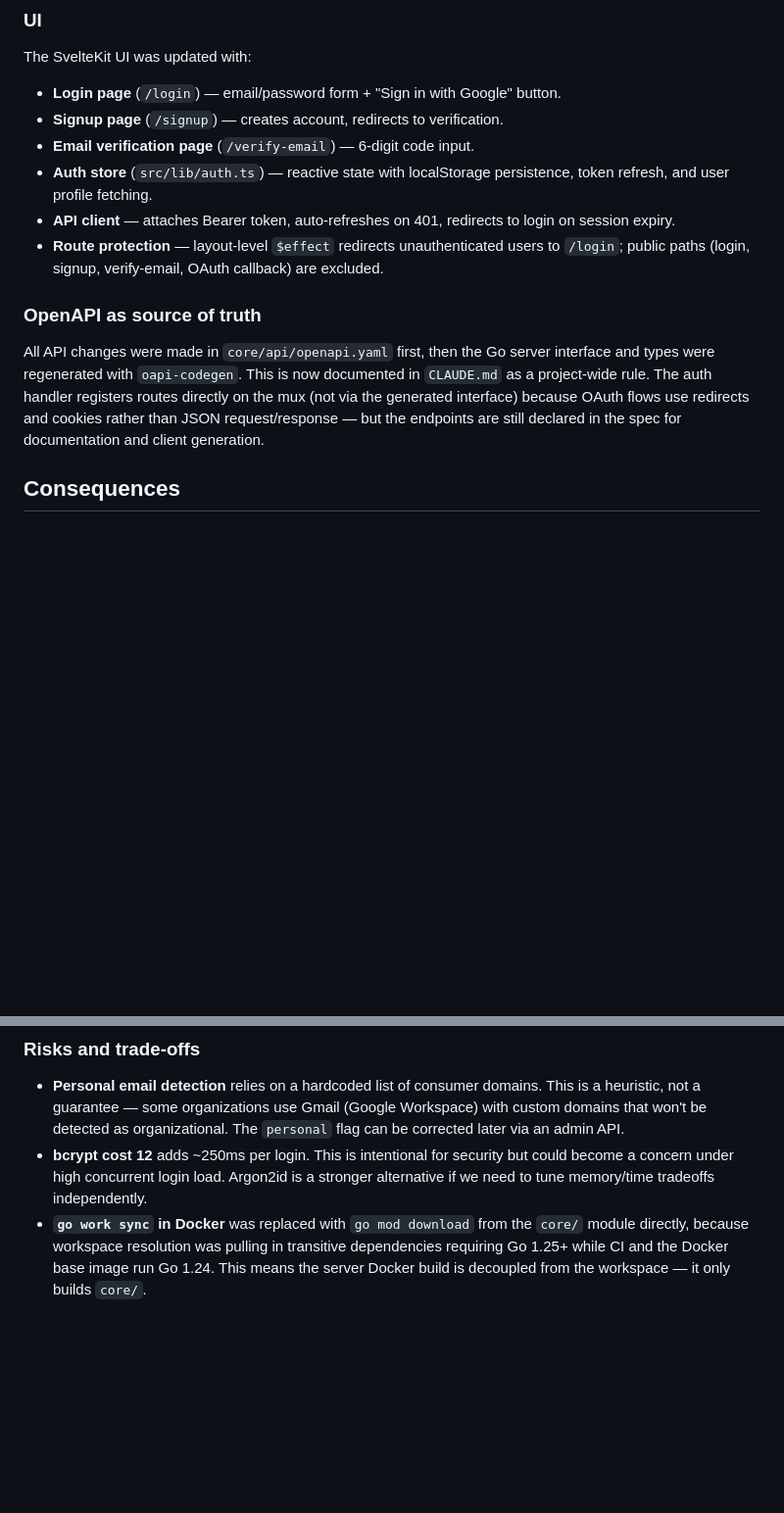
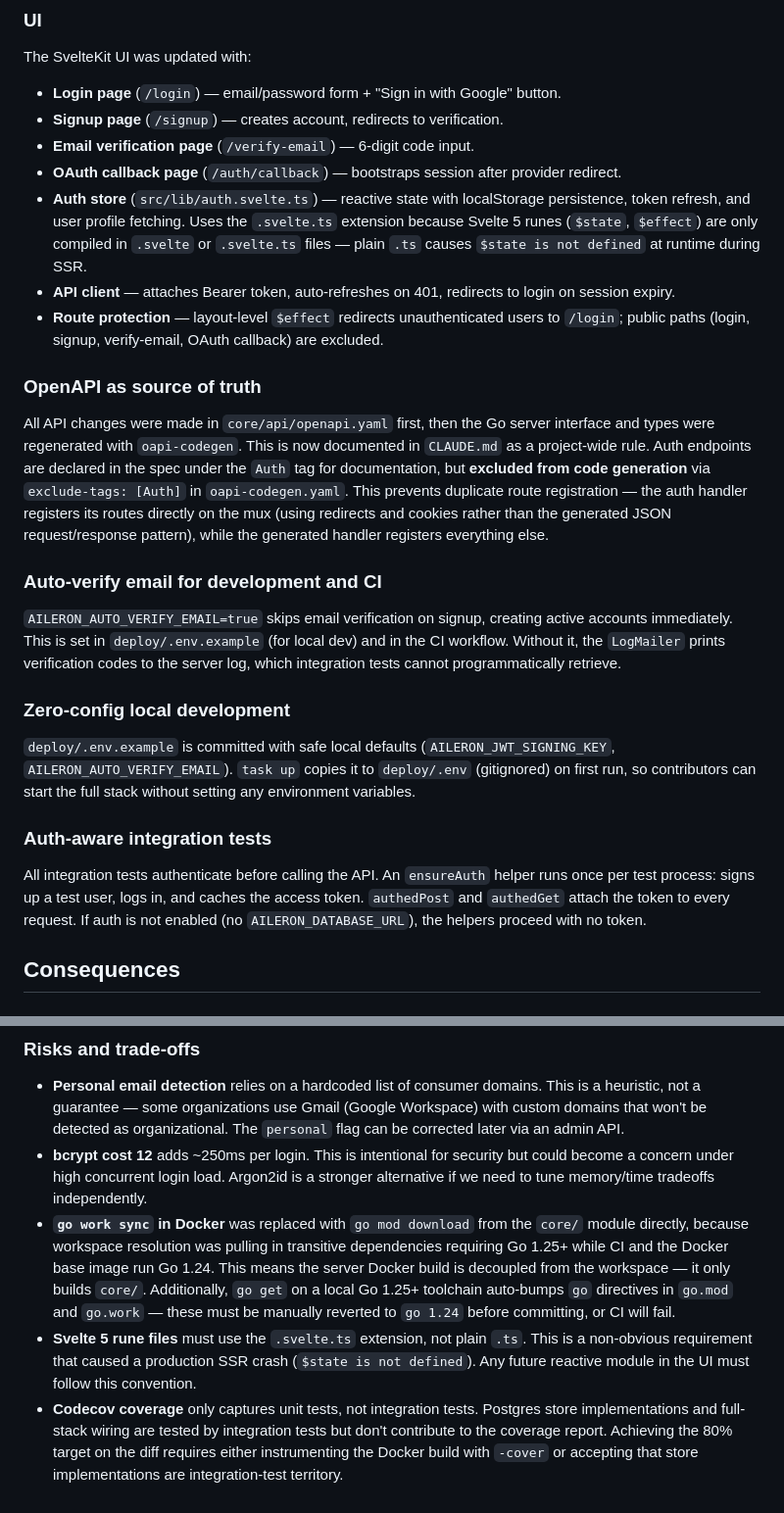
Before and after one commit to ALRubinger/aileron, a Markdown page: docs/adr/0004-enterprise-auth-sso.md, 2 parts joined by grey strips. Shown at 98% size. Rendered like a GitHub page; blank space fills up the shorter version.

Commit message:
docs: update ADR-0004 with UI, auto-verify, codegen exclusion, and CI learnings
Reflects changes made after the initial ADR was written:
- UI auth pages and .svelte.ts rune requirement
- Auth tag excluded from oapi-codegen to prevent route conflicts
- AILERON_AUTO_VERIFY_EMAIL for dev/CI
- Zero-config local dev via .env.example
- Auth-aware integration tests
- Additional risks: go directive auto-bump, Svelte rune extension,
  Codecov unit-test-only coverage gap

Co-Authored-By: Claude Opus 4.6 (1M context) <noreply@anthropic.com>
Entire-Checkpoint: f12b38fb6a68

```diff
--- a/docs/adr/0004-enterprise-auth-sso.md
+++ b/docs/adr/0004-enterprise-auth-sso.md
@@ -90,13 +90,26 @@ The SvelteKit UI was updated with:
 - **Login page** (`/login`) — email/password form + "Sign in with Google" button.
 - **Signup page** (`/signup`) — creates account, redirects to verification.
 - **Email verification page** (`/verify-email`) — 6-digit code input.
-- **Auth store** (`src/lib/auth.ts`) — reactive state with localStorage persistence, token refresh, and user profile fetching.
+- **OAuth callback page** (`/auth/callback`) — bootstraps session after provider redirect.
+- **Auth store** (`src/lib/auth.svelte.ts`) — reactive state with localStorage persistence, token refresh, and user profile fetching. Uses the `.svelte.ts` extension because Svelte 5 runes (`$state`, `$effect`) are only compiled in `.svelte` or `.svelte.ts` files — plain `.ts` causes `$state is not defined` at runtime during SSR.
 - **API client** — attaches Bearer token, auto-refreshes on 401, redirects to login on session expiry.
 - **Route protection** — layout-level `$effect` redirects unauthenticated users to `/login`; public paths (login, signup, verify-email, OAuth callback) are excluded.
 
 ### OpenAPI as source of truth
 
-All API changes were made in `core/api/openapi.yaml` first, then the Go server interface and types were regenerated with `oapi-codegen`. This is now documented in `CLAUDE.md` as a project-wide rule. The auth handler registers routes directly on the mux (not via the generated interface) because OAuth flows use redirects and cookies rather than JSON request/response — but the endpoints are still declared in the spec for documentation and client generation.
+All API changes were made in `core/api/openapi.yaml` first, then the Go server interface and types were regenerated with `oapi-codegen`. This is now documented in `CLAUDE.md` as a project-wide rule. Auth endpoints are declared in the spec under the `Auth` tag for documentation, but **excluded from code generation** via `exclude-tags: [Auth]` in `oapi-codegen.yaml`. This prevents duplicate route registration — the auth handler registers its routes directly on the mux (using redirects and cookies rather than the generated JSON request/response pattern), while the generated handler registers everything else.
+
+### Auto-verify email for development and CI
+
+`AILERON_AUTO_VERIFY_EMAIL=true` skips email verification on signup, creating active accounts immediately. This is set in `deploy/.env.example` (for local dev) and in the CI workflow. Without it, the `LogMailer` prints verification codes to the server log, which integration tests cannot programmatically retrieve.
+
+### Zero-config local development
+
+`deploy/.env.example` is committed with safe local defaults (`AILERON_JWT_SIGNING_KEY`, `AILERON_AUTO_VERIFY_EMAIL`). `task up` copies it to `deploy/.env` (gitignored) on first run, so contributors can start the full stack without setting any environment variables.
+
+### Auth-aware integration tests
+
+All integration tests authenticate before calling the API. An `ensureAuth` helper runs once per test process: signs up a test user, logs in, and caches the access token. `authedPost` and `authedGet` attach the token to every request. If auth is not enabled (no `AILERON_DATABASE_URL`), the helpers proceed with no token.
 
 ## Consequences
 
@@ -129,4 +142,6 @@ All API changes were made in `core/api/openapi.yaml` first, then the Go server i
 
 - **Personal email detection** relies on a hardcoded list of consumer domains. This is a heuristic, not a guarantee — some organizations use Gmail (Google Workspace) with custom domains that won't be detected as organizational. The `personal` flag can be corrected later via an admin API.
 - **bcrypt cost 12** adds ~250ms per login. This is intentional for security but could become a concern under high concurrent login load. Argon2id is a stronger alternative if we need to tune memory/time tradeoffs independently.
-- **`go work sync` in Docker** was replaced with `go mod download` from the `core/` module directly, because workspace resolution was pulling in transitive dependencies requiring Go 1.25+ while CI and the Docker base image run Go 1.24. This means the server Docker build is decoupled from the workspace — it only builds `core/`.
+- **`go work sync` in Docker** was replaced with `go mod download` from the `core/` module directly, because workspace resolution was pulling in transitive dependencies requiring Go 1.25+ while CI and the Docker base image run Go 1.24. This means the server Docker build is decoupled from the workspace — it only builds `core/`. Additionally, `go get` on a local Go 1.25+ toolchain auto-bumps `go` directives in `go.mod` and `go.work` — these must be manually reverted to `go 1.24` before committing, or CI will fail.
+- **Svelte 5 rune files** must use the `.svelte.ts` extension, not plain `.ts`. This is a non-obvious requirement that caused a production SSR crash (`$state is not defined`). Any future reactive module in the UI must follow this convention.
+- **Codecov coverage** only captures unit tests, not integration tests. Postgres store implementations and full-stack wiring are tested by integration tests but don't contribute to the coverage report. Achieving the 80% target on the diff requires either instrumenting the Docker build with `-cover` or accepting that store implementations are integration-test territory.
```
